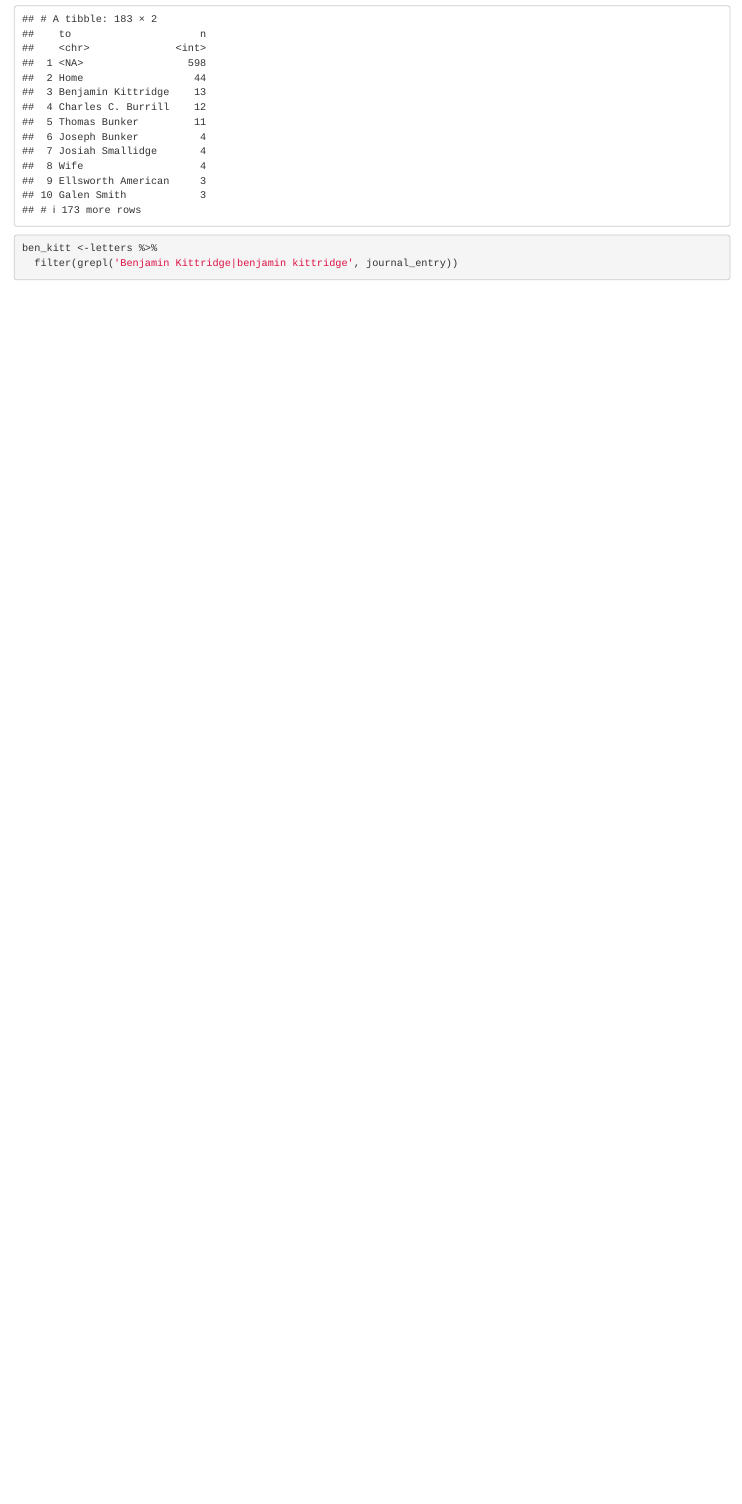
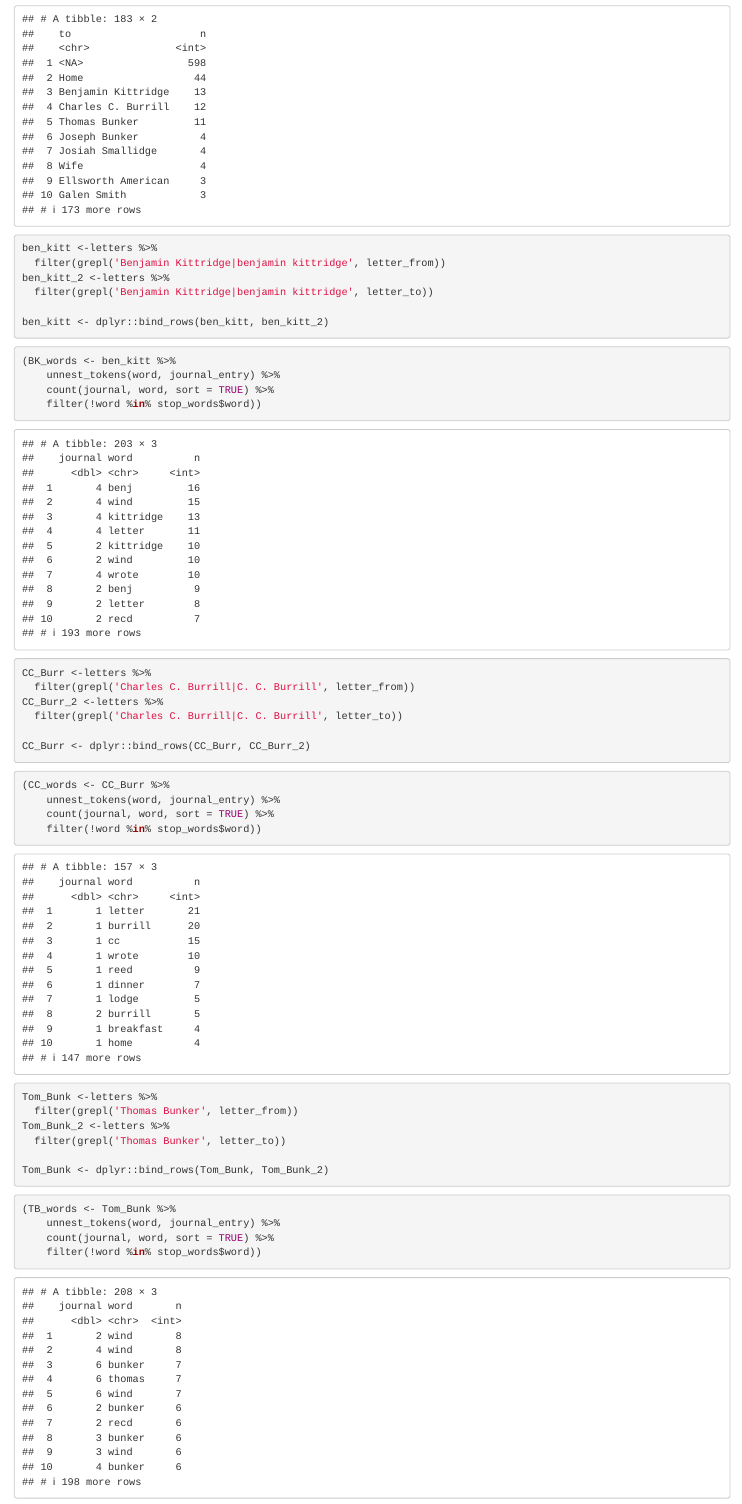
Before and after one commit to LaurieLBaker/Freeland-Bunker-Project, an R Markdown document (LettersData.Rmd): the page in a window 1100 px wide, from 6500 px down. Rendered offline with R 4.5, knitr and Pandoc, with nearby package versions.

Commit message:
Find most common words associated with letters from/to top people.

````diff
--- a/LettersData.Rmd
+++ b/LettersData.Rmd
@@ -213,7 +213,49 @@ write_letters <- write_letters %>%
 
 ```
 
+
 ```{r}
 ben_kitt <-letters %>%
-  filter(grepl('Benjamin Kittridge|benjamin kittridge', journal_entry))
+  filter(grepl('Benjamin Kittridge|benjamin kittridge', letter_from))
+ben_kitt_2 <-letters %>%
+  filter(grepl('Benjamin Kittridge|benjamin kittridge', letter_to))
+
+ben_kitt <- dplyr::bind_rows(ben_kitt, ben_kitt_2)
 ```
+```{r}
+(BK_words <- ben_kitt %>%
+    unnest_tokens(word, journal_entry) %>%
+    count(journal, word, sort = TRUE) %>%
+    filter(!word %in% stop_words$word))
+```
+
+
+```{r}
+CC_Burr <-letters %>%
+  filter(grepl('Charles C. Burrill|C. C. Burrill', letter_from))
+CC_Burr_2 <-letters %>%
+  filter(grepl('Charles C. Burrill|C. C. Burrill', letter_to))
+
+CC_Burr <- dplyr::bind_rows(CC_Burr, CC_Burr_2)
+```
+```{r}
+(CC_words <- CC_Burr %>%
+    unnest_tokens(word, journal_entry) %>%
+    count(journal, word, sort = TRUE) %>%
+    filter(!word %in% stop_words$word))
+```
+
+```{r}
+Tom_Bunk <-letters %>%
+  filter(grepl('Thomas Bunker', letter_from))
+Tom_Bunk_2 <-letters %>%
+  filter(grepl('Thomas Bunker', letter_to))
+
+Tom_Bunk <- dplyr::bind_rows(Tom_Bunk, Tom_Bunk_2)
+```
+```{r}
+(TB_words <- Tom_Bunk %>%
+    unnest_tokens(word, journal_entry) %>%
+    count(journal, word, sort = TRUE) %>%
+    filter(!word %in% stop_words$word))
+```
````
